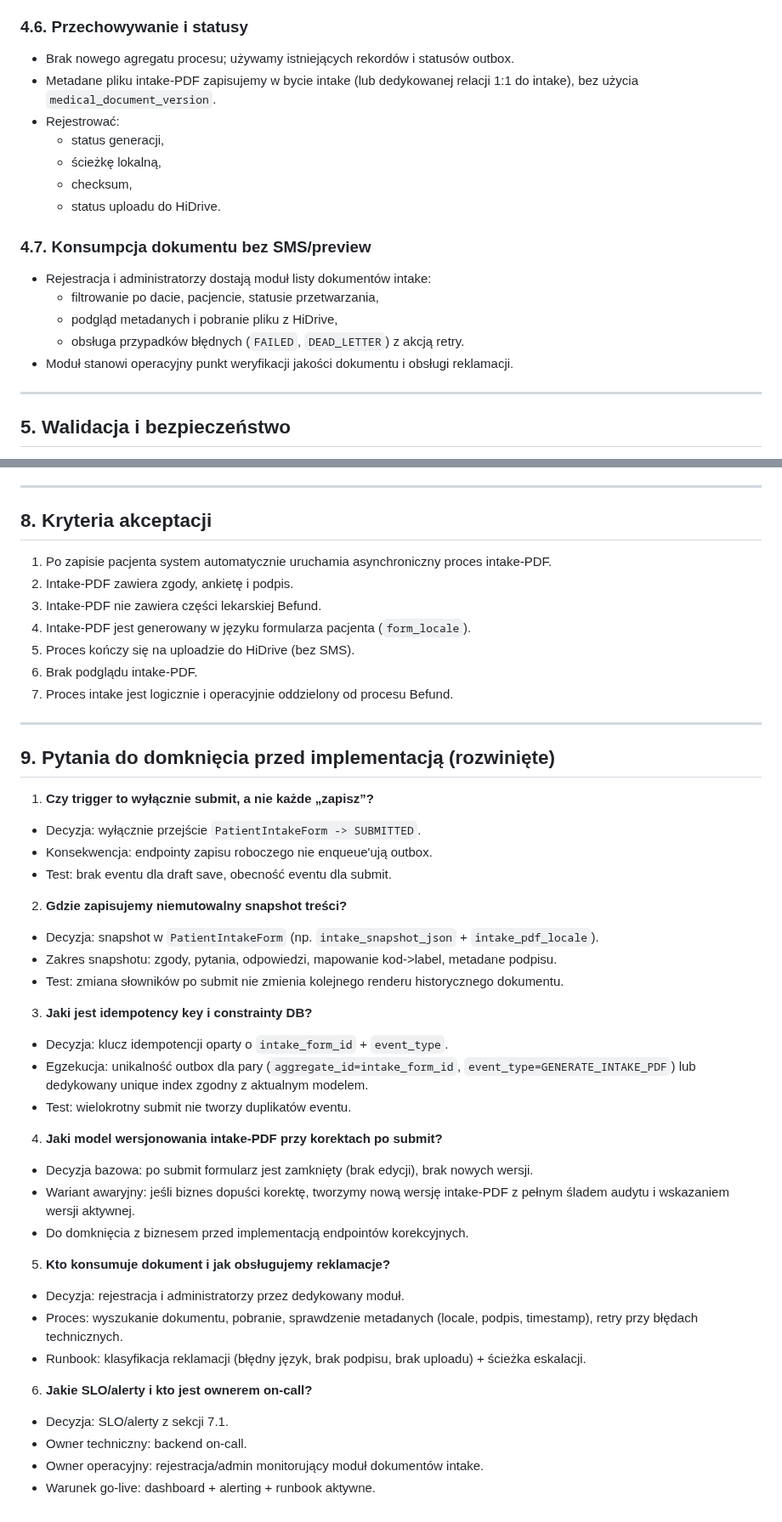
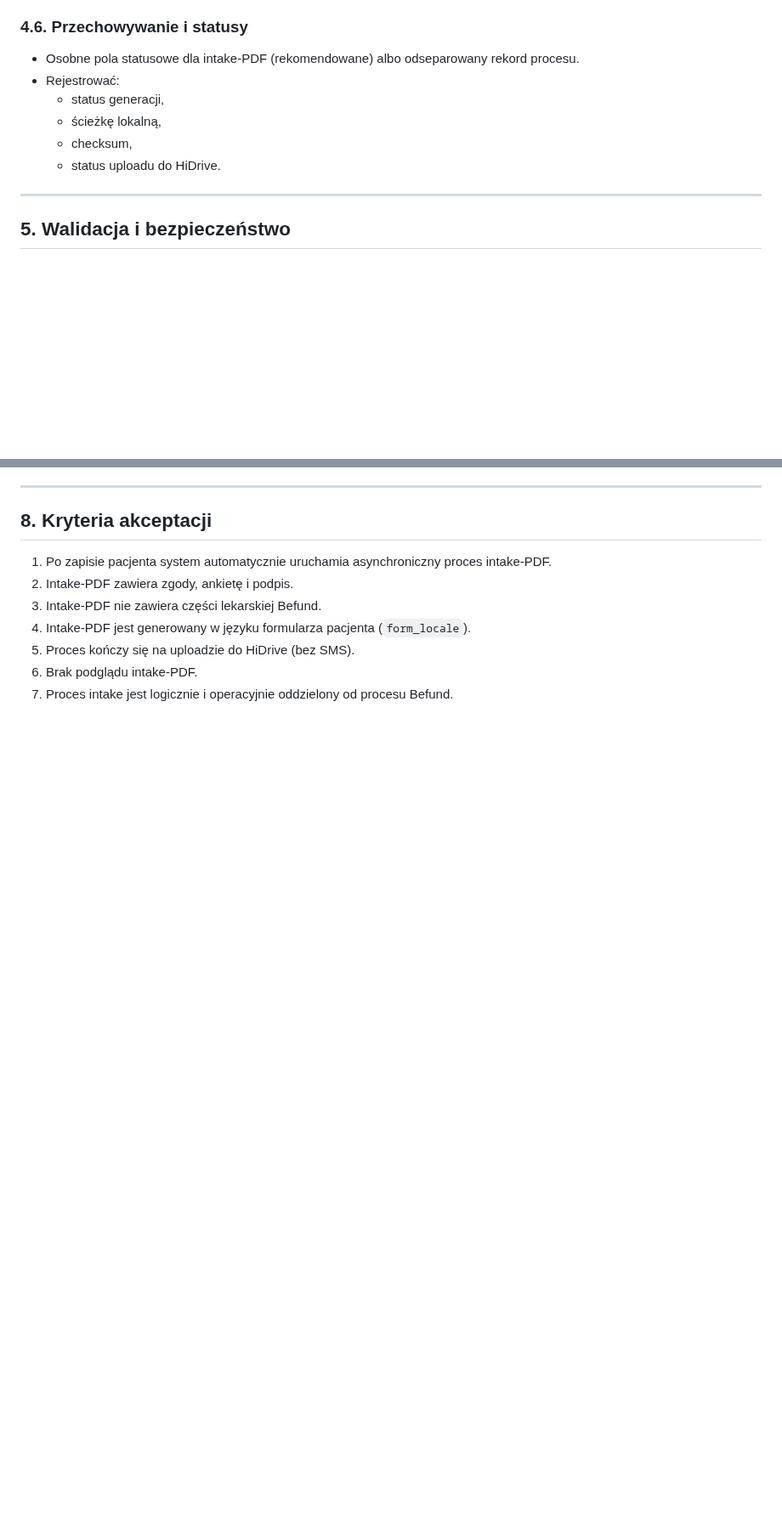
Before and after one commit to piotrpopiolek/cogitomedic, a Markdown page: .cursor/plans/pdf-intake-consents-signature.plan.md, 2 parts joined by grey strips. Shown at 85% size. Rendered like a GitHub page; blank space fills up the shorter version.

```diff
--- a/.cursor/plans/pdf-intake-consents-signature.plan.md
+++ b/.cursor/plans/pdf-intake-consents-signature.plan.md
@@ -117,21 +142,12 @@ Minimalny układ:
 
 ### 4.6. Przechowywanie i statusy
 
-- Brak nowego agregatu procesu; używamy istniejących rekordów i statusów outbox.
-- Metadane pliku intake-PDF zapisujemy w bycie intake (lub dedykowanej relacji 1:1 do intake), bez użycia `medical_document_version`.
+- Osobne pola statusowe dla intake-PDF (rekomendowane) albo odseparowany rekord procesu.
 - Rejestrować:
   - status generacji,
   - ścieżkę lokalną,
   - checksum,
   - status uploadu do HiDrive.
-
-### 4.7. Konsumpcja dokumentu bez SMS/preview
-
-- Rejestracja i administratorzy dostają moduł listy dokumentów intake:
-  - filtrowanie po dacie, pacjencie, statusie przetwarzania,
-  - podgląd metadanych i pobranie pliku z HiDrive,
-  - obsługa przypadków błędnych (`FAILED`, `DEAD_LETTER`) z akcją retry.
-- Moduł stanowi operacyjny punkt weryfikacji jakości dokumentu i obsługi reklamacji.
 
 ---
 
@@ -248,33 +220,3 @@ Minimalny układ:
 5. Proces kończy się na uploadzie do HiDrive (bez SMS).
 6. Brak podglądu intake-PDF.
 7. Proces intake jest logicznie i operacyjnie oddzielony od procesu Befund.
-
----
-
-## 9. Pytania do domknięcia przed implementacją (rozwinięte)
-
-1. **Czy trigger to wyłącznie submit, a nie każde „zapisz”?**
-  - Decyzja: wyłącznie przejście `PatientIntakeForm -> SUBMITTED`.
-  - Konsekwencja: endpointy zapisu roboczego nie enqueue'ują outbox.
-  - Test: brak eventu dla draft save, obecność eventu dla submit.
-2. **Gdzie zapisujemy niemutowalny snapshot treści?**
-  - Decyzja: snapshot w `PatientIntakeForm` (np. `intake_snapshot_json` + `intake_pdf_locale`).
-  - Zakres snapshotu: zgody, pytania, odpowiedzi, mapowanie kod->label, metadane podpisu.
-  - Test: zmiana słowników po submit nie zmienia kolejnego renderu historycznego dokumentu.
-3. **Jaki jest idempotency key i constrainty DB?**
-  - Decyzja: klucz idempotencji oparty o `intake_form_id` + `event_type`.
-  - Egzekucja: unikalność outbox dla pary (`aggregate_id=intake_form_id`, `event_type=GENERATE_INTAKE_PDF`) lub dedykowany unique index zgodny z aktualnym modelem.
-  - Test: wielokrotny submit nie tworzy duplikatów eventu.
-4. **Jaki model wersjonowania intake-PDF przy korektach po submit?**
-  - Decyzja bazowa: po submit formularz jest zamknięty (brak edycji), brak nowych wersji.
-  - Wariant awaryjny: jeśli biznes dopuści korektę, tworzymy nową wersję intake-PDF z pełnym śladem audytu i wskazaniem wersji aktywnej.
-  - Do domknięcia z biznesem przed implementacją endpointów korekcyjnych.
-5. **Kto konsumuje dokument i jak obsługujemy reklamacje?**
-  - Decyzja: rejestracja i administratorzy przez dedykowany moduł.
-  - Proces: wyszukanie dokumentu, pobranie, sprawdzenie metadanych (locale, podpis, timestamp), retry przy błędach technicznych.
-  - Runbook: klasyfikacja reklamacji (błędny język, brak podpisu, brak uploadu) + ścieżka eskalacji.
-6. **Jakie SLO/alerty i kto jest ownerem on-call?**
-  - Decyzja: SLO/alerty z sekcji 7.1.
-  - Owner techniczny: backend on-call.
-  - Owner operacyjny: rejestracja/admin monitorujący moduł dokumentów intake.
-  - Warunek go-live: dashboard + alerting + runbook aktywne.
```
Also changed, not shown: other parts of .cursor/plans/pdf-intake-consents-signature.plan.md (+49 -68 lines).
